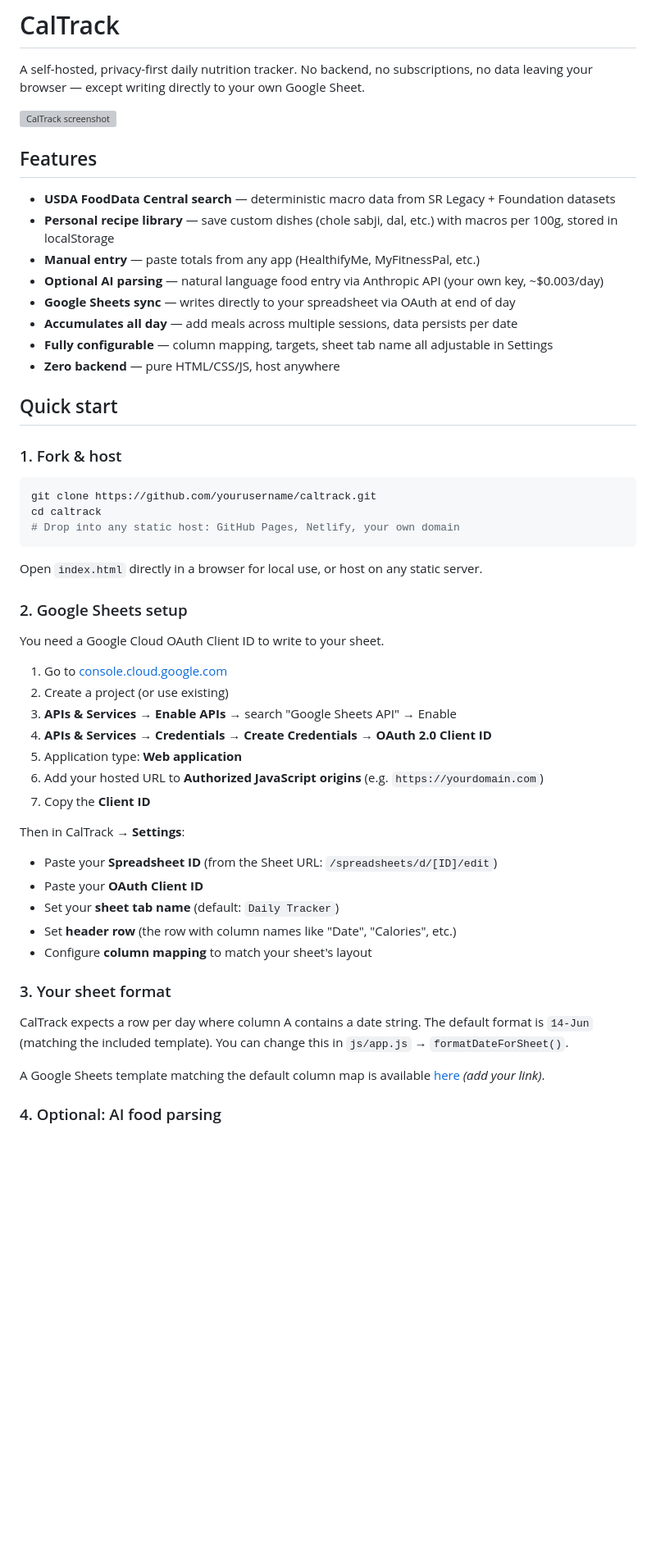
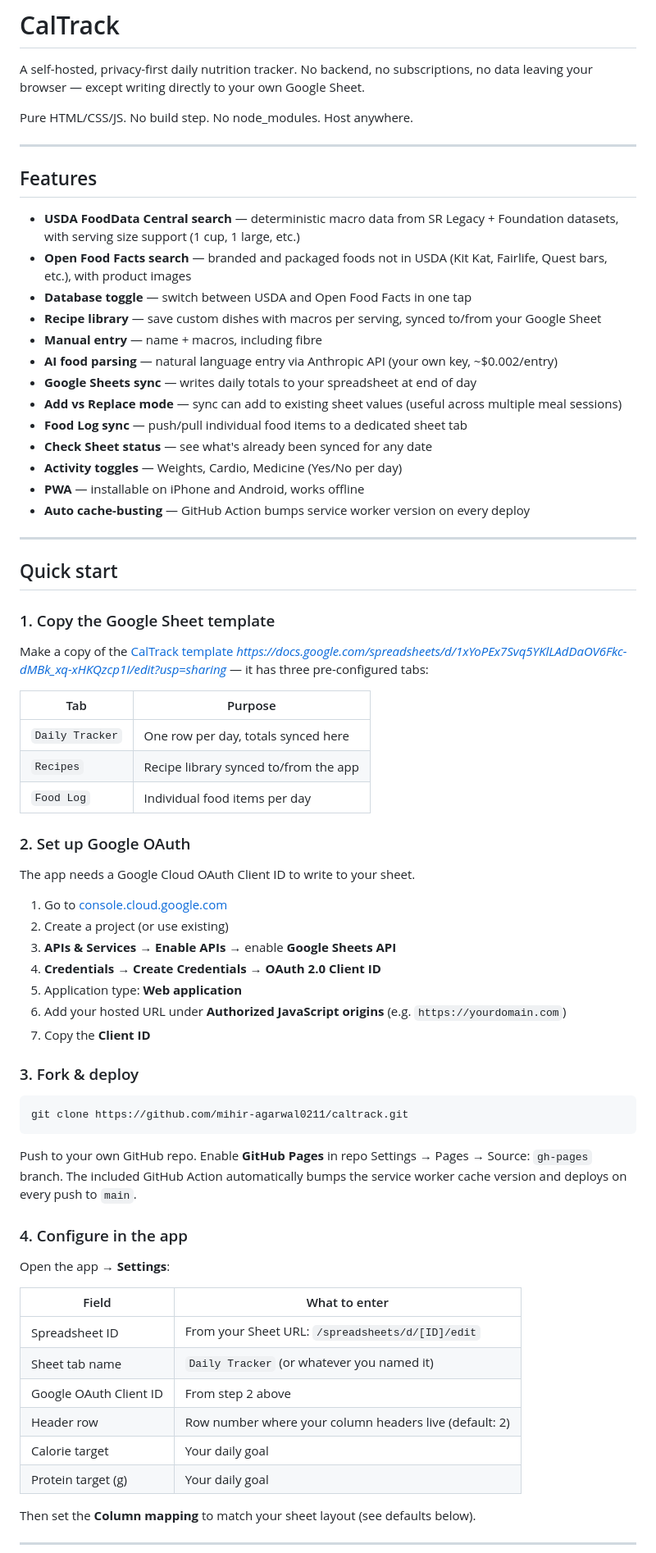
Before and after one commit to mihir-agarwal0211/caltrack, a Markdown page: README.md, the part around one of its changes. Shown at 82% size. Drawn GitHub-style; blank space fills up the shorter version; grey boxes are pictures that could not be loaded.

````diff
--- a/README.md
+++ b/README.md
@@ -2,54 +2,74 @@
 
 A self-hosted, privacy-first daily nutrition tracker. No backend, no subscriptions, no data leaving your browser — except writing directly to your own Google Sheet.
 
-![CalTrack screenshot](https://via.placeholder.com/680x400/0f0f0f/b5f542?text=CalTrack)
+Pure HTML/CSS/JS. No build step. No node_modules. Host anywhere.
+
+---
 
 ## Features
 
-- **USDA FoodData Central search** — deterministic macro data from SR Legacy + Foundation datasets
-- **Personal recipe library** — save custom dishes (chole sabji, dal, etc.) with macros per 100g, stored in localStorage
-- **Manual entry** — paste totals from any app (HealthifyMe, MyFitnessPal, etc.)
-- **Optional AI parsing** — natural language food entry via Anthropic API (your own key, ~$0.003/day)
-- **Google Sheets sync** — writes directly to your spreadsheet via OAuth at end of day
-- **Accumulates all day** — add meals across multiple sessions, data persists per date
-- **Fully configurable** — column mapping, targets, sheet tab name all adjustable in Settings
-- **Zero backend** — pure HTML/CSS/JS, host anywhere
+- **USDA FoodData Central search** — deterministic macro data from SR Legacy + Foundation datasets, with serving size support (1 cup, 1 large, etc.)
+- **Open Food Facts search** — branded and packaged foods not in USDA (Kit Kat, Fairlife, Quest bars, etc.), with product images
+- **Database toggle** — switch between USDA and Open Food Facts in one tap
+- **Recipe library** — save custom dishes with macros per serving, synced to/from your Google Sheet
+- **Manual entry** — name + macros, including fibre
+- **AI food parsing** — natural language entry via Anthropic API (your own key, ~$0.002/entry)
+- **Google Sheets sync** — writes daily totals to your spreadsheet at end of day
+- **Add vs Replace mode** — sync can add to existing sheet values (useful across multiple meal sessions)
+- **Food Log sync** — push/pull individual food items to a dedicated sheet tab
+- **Check Sheet status** — see what's already been synced for any date
+- **Activity toggles** — Weights, Cardio, Medicine (Yes/No per day)
+- **PWA** — installable on iPhone and Android, works offline
+- **Auto cache-busting** — GitHub Action bumps service worker version on every deploy
+
+---
 
 ## Quick start
 
-### 1. Fork & host
+### 1. Copy the Google Sheet template
 
-```bash
-git clone https://github.com/yourusername/caltrack.git
-cd caltrack
-# Drop into any static host: GitHub Pages, Netlify, your own domain
-```
+Make a copy of the [CalTrack template](#) *https://docs.google.com/spreadsheets/d/1xYoPEx7Svq5YKlLAdDaOV6Fkc-dMBk_xq-xHKQzcp1I/edit?usp=sharing* — it has three pre-configured tabs:
 
-Open `index.html` directly in a browser for local use, or host on any static server.
+| Tab | Purpose |
+|-----|---------|
+| `Daily Tracker` | One row per day, totals synced here |
+| `Recipes` | Recipe library synced to/from the app |
+| `Food Log` | Individual food items per day |
 
-### 2. Google Sheets setup
+### 2. Set up Google OAuth
 
-You need a Google Cloud OAuth Client ID to write to your sheet.
+The app needs a Google Cloud OAuth Client ID to write to your sheet.
 
 1. Go to [console.cloud.google.com](https://console.cloud.google.com)
 2. Create a project (or use existing)
-3. **APIs & Services → Enable APIs** → search "Google Sheets API" → Enable
-4. **APIs & Services → Credentials → Create Credentials → OAuth 2.0 Client ID**
+3. **APIs & Services → Enable APIs** → enable **Google Sheets API**
+4. **Credentials → Create Credentials → OAuth 2.0 Client ID**
 5. Application type: **Web application**
-6. Add your hosted URL to **Authorized JavaScript origins** (e.g. `https://yourdomain.com`)
+6. Add your hosted URL under **Authorized JavaScript origins** (e.g. `https://yourdomain.com`)
 7. Copy the **Client ID**
 
-Then in CalTrack → **Settings**:
-- Paste your **Spreadsheet ID** (from the Sheet URL: `/spreadsheets/d/[ID]/edit`)
-- Paste your **OAuth Client ID**
-- Set your **sheet tab name** (default: `Daily Tracker`)
-- Set **header row** (the row with column names like "Date", "Calories", etc.)
-- Configure **column mapping** to match your sheet's layout
+### 3. Fork & deploy
 
-### 3. Your sheet format
+```bash
+git clone https://github.com/mihir-agarwal0211/caltrack.git
+```
 
-CalTrack expects a row per day where column A contains a date string. The default format is `14-Jun` (matching the included template). You can change this in `js/app.js` → `formatDateForSheet()`.
+Push to your own GitHub repo. Enable **GitHub Pages** in repo Settings → Pages → Source: `gh-pages` branch. The included GitHub Action automatically bumps the service worker cache version and deploys on every push to `main`.
 
-A Google Sheets template matching the default column map is available [here](#) *(add your link)*.
+### 4. Configure in the app
 
-### 4. Optional: AI food parsing
+Open the app → **Settings**:
+
+| Field | What to enter |
+|-------|--------------|
+| Spreadsheet ID | From your Sheet URL: `/spreadsheets/d/[ID]/edit` |
+| Sheet tab name | `Daily Tracker` (or whatever you named it) |
+| Google OAuth Client ID | From step 2 above |
+| Header row | Row number where your column headers live (default: 2) |
+| Calorie target | Your daily goal |
+| Protein target (g) | Your daily goal |
+
+Then set the **Column mapping** to match your sheet layout (see defaults below).
+
+---
+
````
Also changed, not shown: other parts of README.md (+140 -47 lines).
